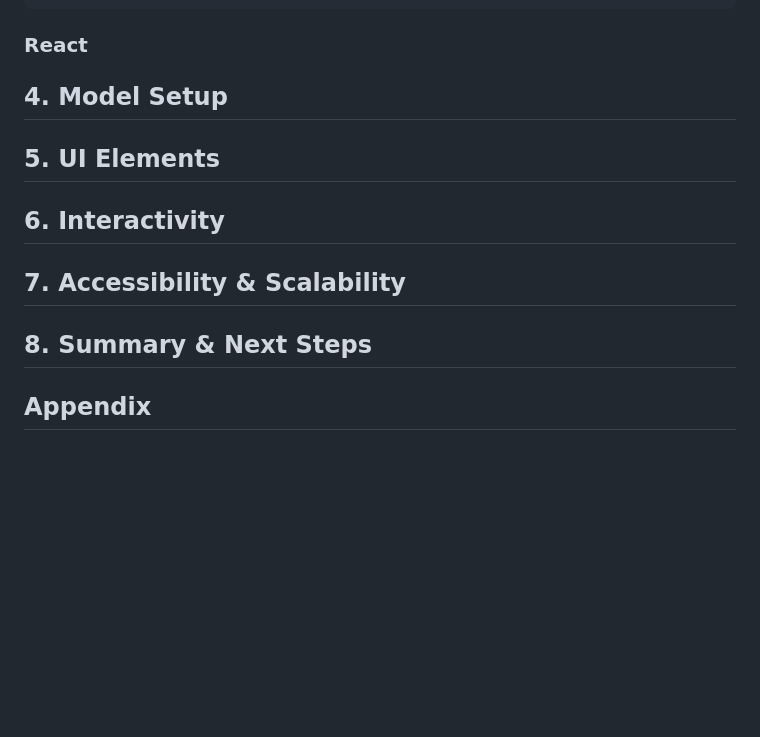
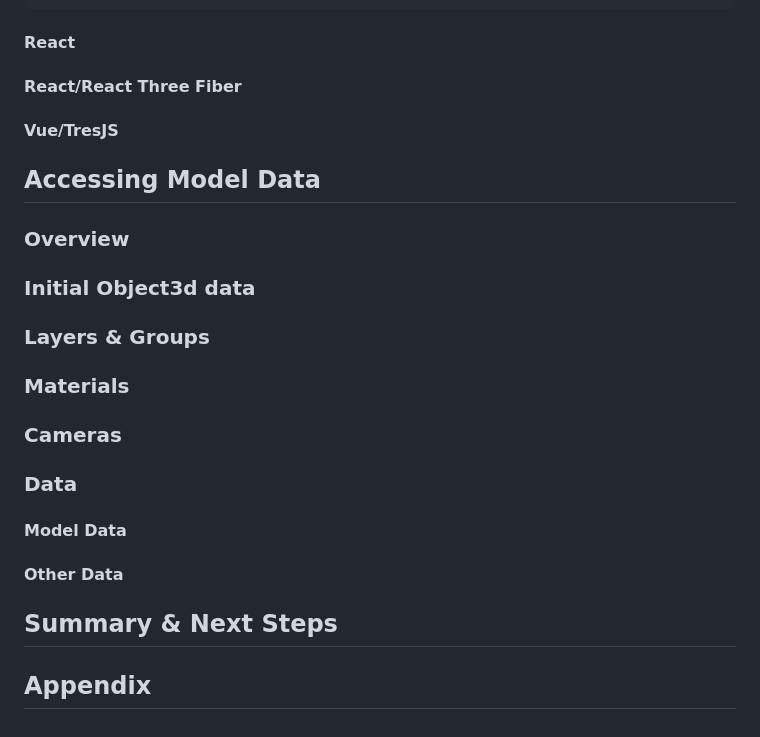
Before and after one commit to PW-SEA-CoDe/InteractiveDesignModels, a Markdown page: README.md, the part around the change printed below. Rendered like a GitHub page; blank space fills up the shorter version.

````diff
--- a/README.md
+++ b/README.md
@@ -84,11 +130,20 @@ assets/↴
         models/↴
         icons/↴
 ```
-### React
+#### React
+#### React/React Three Fiber
+#### Vue/TresJS
 
-## 4. Model Setup
-## 5. UI Elements
-## 6. Interactivity
-## 7. Accessibility & Scalability
-## 8. Summary & Next Steps
+## Accessing Model Data
+### Overview
+### Initial Object3d data
+### Layers & Groups
+### Materials
+### Cameras
+### Data
+#### Model Data
+#### Other Data
+
+## Summary & Next Steps
+
 ## Appendix
````
Also changed, not shown: other parts of README.md (+61 -15 lines).
